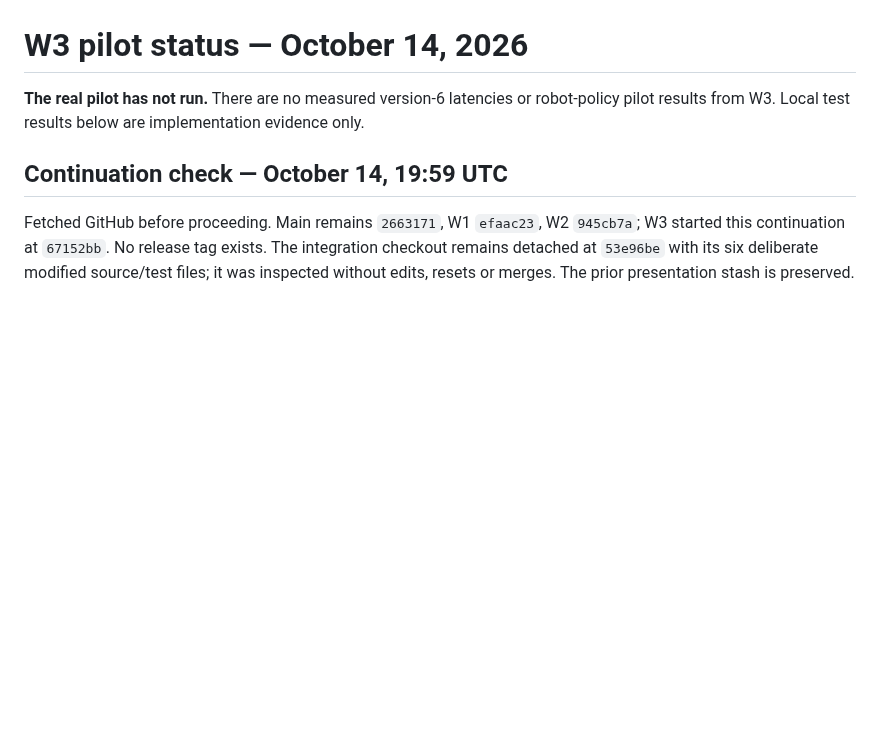
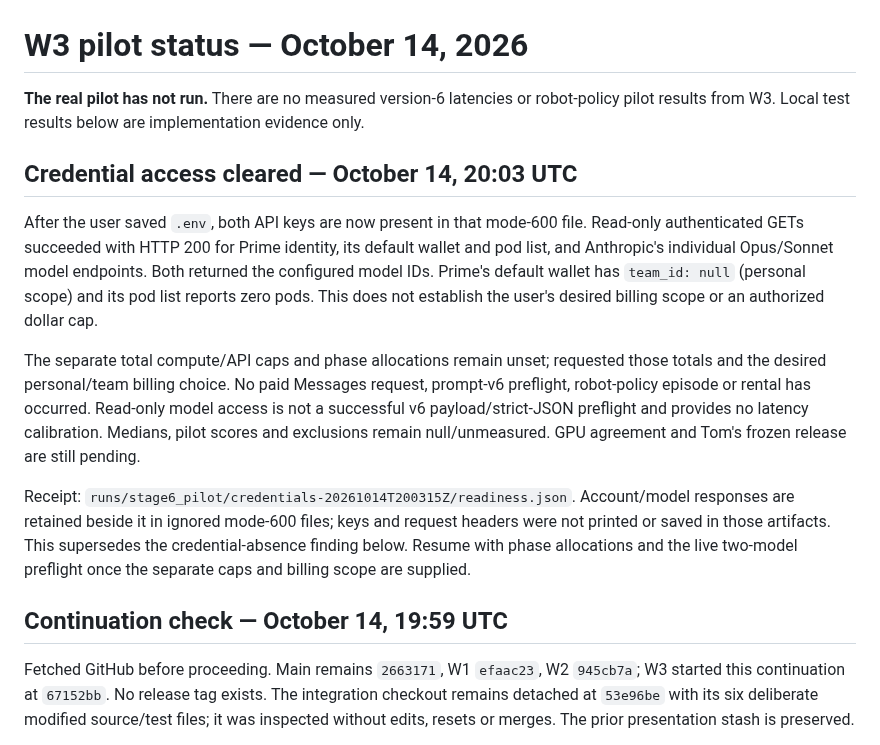
Before and after one commit to tom05919/OrcaBench, a Markdown page: docs/stage6_pilot.md, the part around the change. Drawn GitHub-style; blank space fills up the shorter version.

Commit message:
docs(w3): confirm local keys and read-only API access

```diff
--- a/docs/stage6_pilot.md
+++ b/docs/stage6_pilot.md
@@ -3,6 +3,28 @@
 **The real pilot has not run.** There are no measured version-6 latencies or
 robot-policy pilot results from W3. Local test results below are implementation
 evidence only.
+
+## Credential access cleared — October 14, 20:03 UTC
+
+After the user saved `.env`, both API keys are now present in that mode-600 file.
+Read-only authenticated GETs succeeded with HTTP 200 for Prime identity, its
+default wallet and pod list, and Anthropic's individual Opus/Sonnet model
+endpoints. Both returned the configured model IDs. Prime's default wallet has
+`team_id: null` (personal scope) and its pod list reports zero pods. This does
+not establish the user's desired billing scope or an authorized dollar cap.
+
+The separate total compute/API caps and phase allocations remain unset; requested
+those totals and the desired personal/team billing choice. No paid Messages
+request, prompt-v6 preflight, robot-policy episode or rental has occurred.
+Read-only model access is not a successful v6 payload/strict-JSON preflight and
+provides no latency calibration. Medians, pilot scores and exclusions remain
+null/unmeasured. GPU agreement and Tom's frozen release are still pending.
+
+Receipt: `runs/stage6_pilot/credentials-20261014T200315Z/readiness.json`.
+Account/model responses are retained beside it in ignored mode-600 files; keys
+and request headers were not printed or saved in those artifacts. This supersedes
+the credential-absence finding below. Resume with phase allocations and the live
+two-model preflight once the separate caps and billing scope are supplied.
 
 ## Continuation check — October 14, 19:59 UTC
 
```
Also changed, not shown: docs/session_mode.md (+9 -0 lines).
